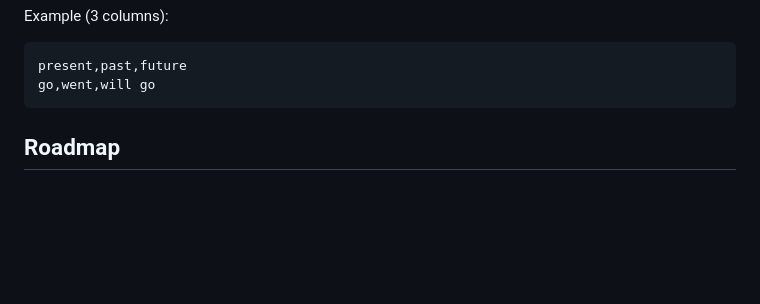
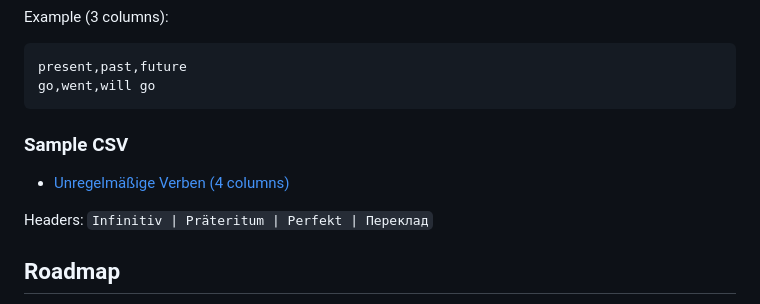
Before and after one commit to KaMeLoTmArMoT/card_game, a Markdown page: README.md, the part around one of its changes. Drawn GitHub-style; blank space fills up the shorter version.

````diff
--- a/README.md
+++ b/README.md
@@ -85,6 +91,13 @@ Example (3 columns):
 present,past,future
 go,went,will go
 ```
+
+### Sample CSV
+
+- [Unregelmäßige Verben (4 columns)](examples/irregular_verbs_de.csv)
+
+Headers:
+`Infinitiv | Präteritum | Perfekt | Переклад`
 
 ## Roadmap
 
````
Also changed, not shown: other parts of README.md (+6 -0 lines), assets/card_game_example.png (added), assets/card_game_import.png (added), 1 other file.
